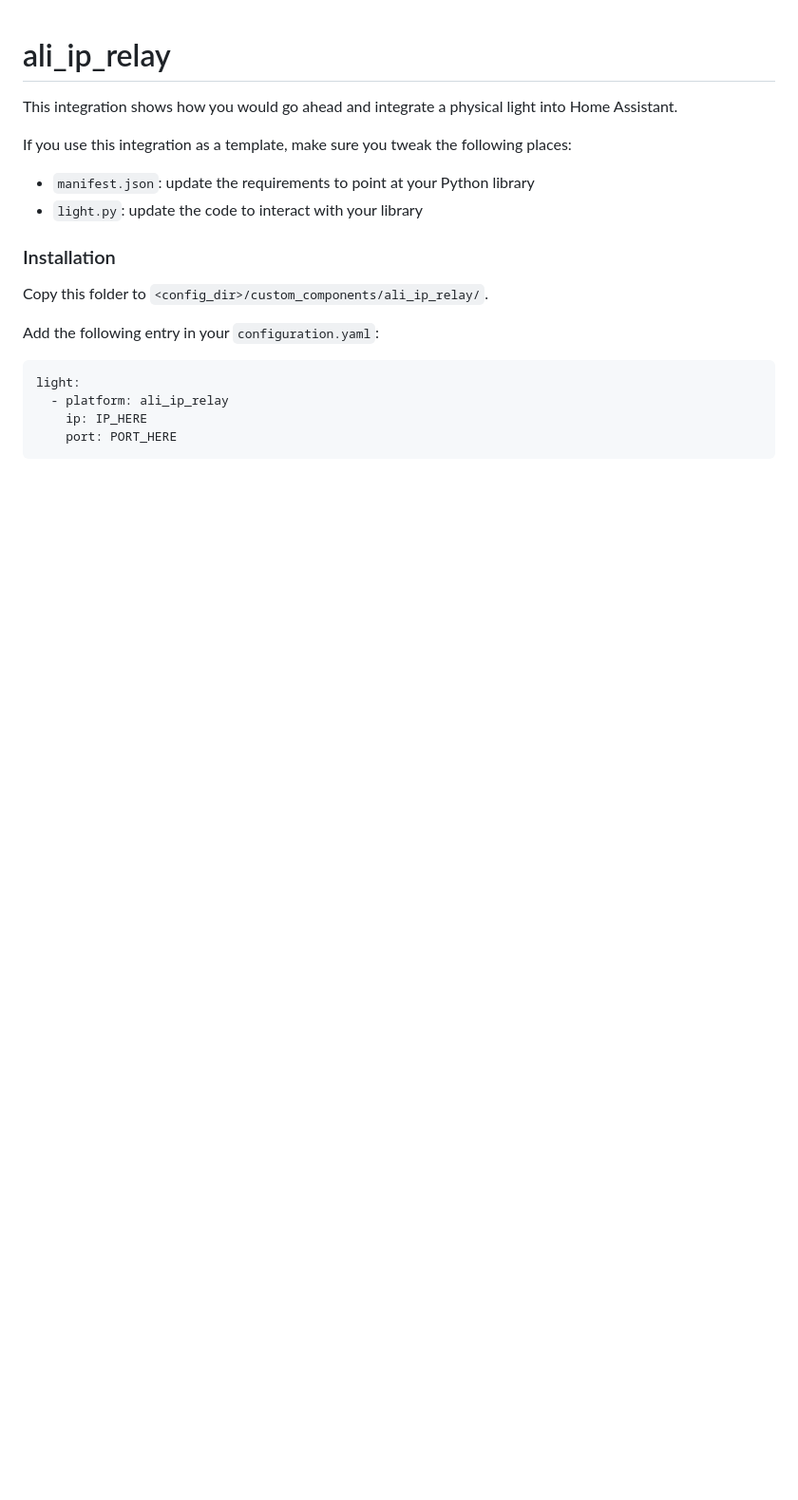
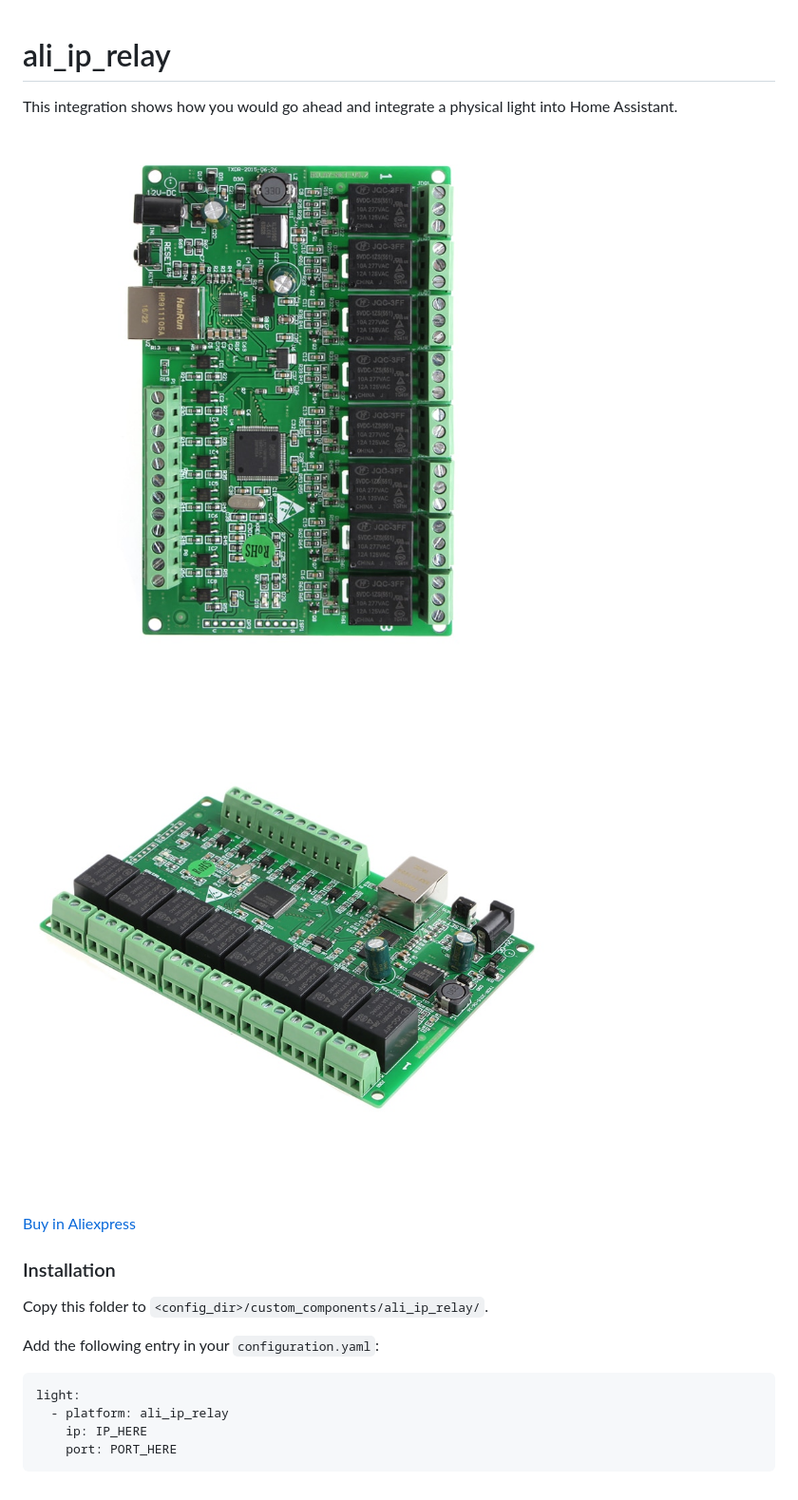
Before and after one commit to AKEB/ali_ip_relay, a Markdown page: README.md, the part around the change. Shown at 95% size. GitHub-like rendering; pictures changed too: IP-8-2.jpg (added), IP-8.jpg (added); blank space fills up the shorter version.

```diff
--- a/README.md
+++ b/README.md
@@ -2,10 +2,10 @@
 
 This integration shows how you would go ahead and integrate a physical light into Home Assistant.
 
-If you use this integration as a template, make sure you tweak the following places:
+![IP-8.jpg](IP-8.jpg)
+![IP-8-2.jpg](IP-8-2.jpg)
 
- - `manifest.json`: update the requirements to point at your Python library
- - `light.py`: update the code to interact with your library
+[Buy in Aliexpress](https://aliexpress.ru/item/32914881766.html)
 
 ### Installation
 
```
